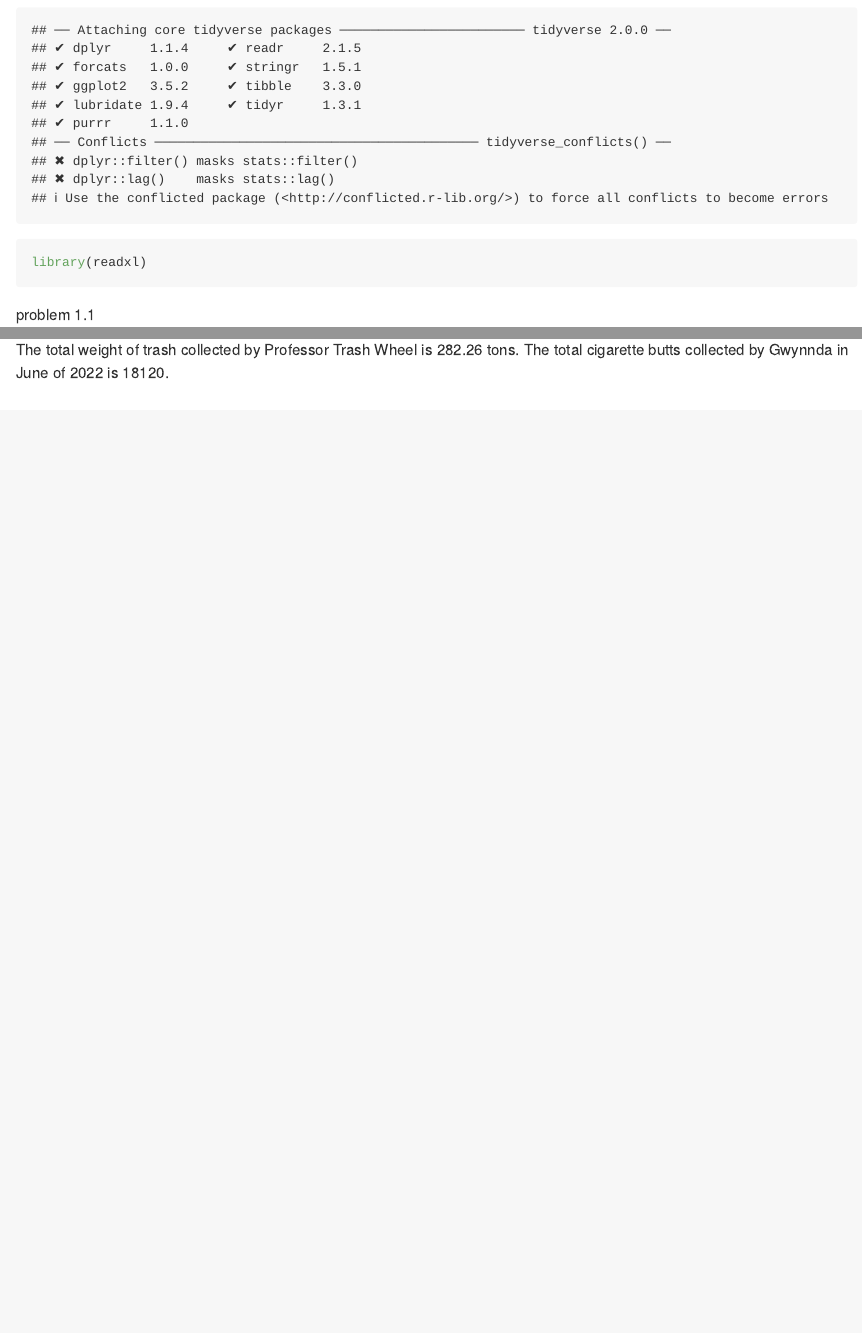
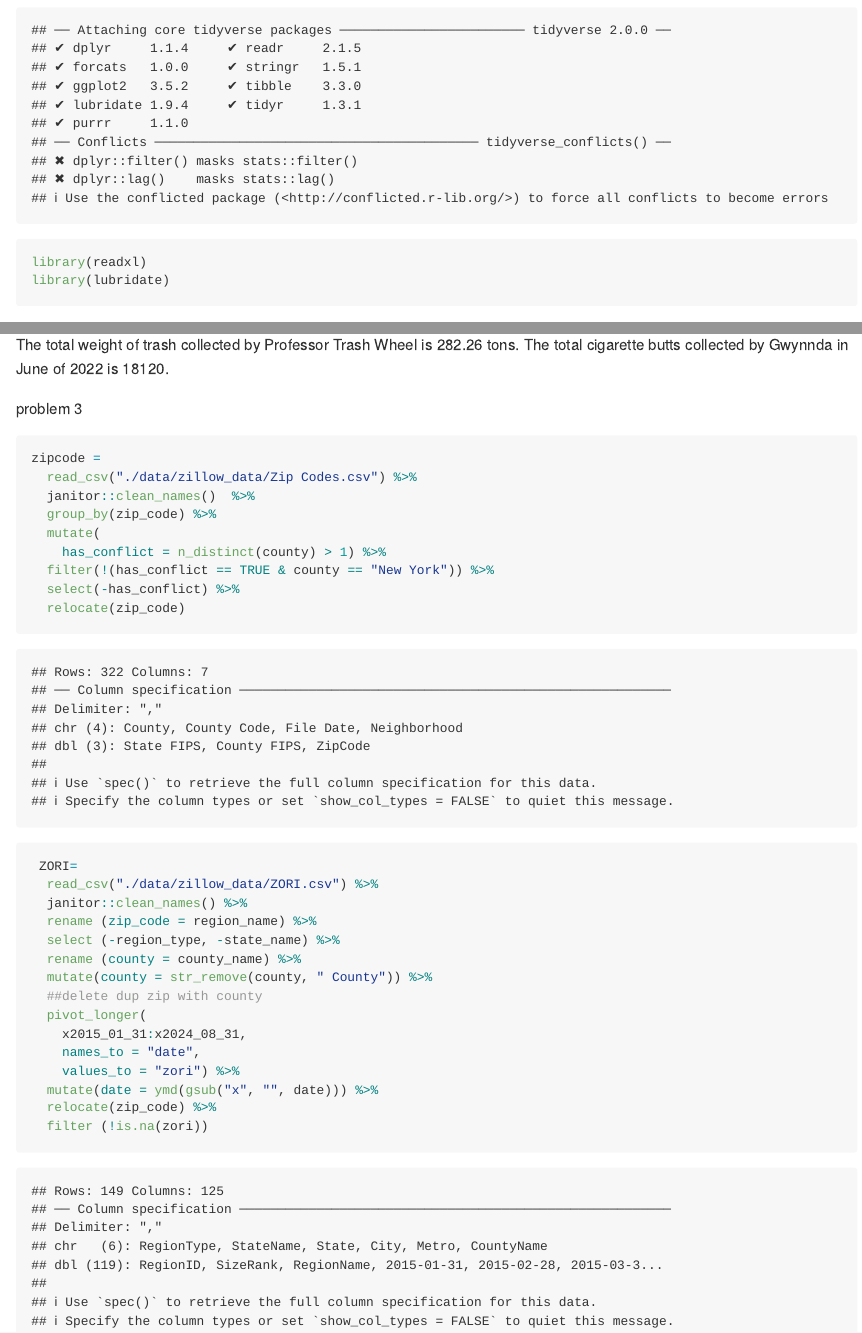
Before and after one commit to Hazel2508/p8105_hw2_hy2958, an R Markdown document (p8105_hw2_hy2958.Rmd): the page in a window 1100 px wide, from 170 px down, and a second part further down, joined at a grey line. The pictures show the output file p8105_hw2_hy2958.md that the author committed with the source, drawn offline in the style of GitHub.

Commit message:
problem 3, tidy the two data sheets

````diff
--- a/p8105_hw2_hy2958.Rmd
+++ b/p8105_hw2_hy2958.Rmd
@@ -6,6 +6,7 @@ output: github_document
 ```{r setup}
 library(tidyverse)
 library(readxl)
+library(lubridate)
 ```
 
 problem 1.1
@@ -165,3 +166,36 @@ trashtidy =
 The resulting datasheet include 1188 observations, include the "trashwheel" and "dumpster" to specify each dump, time variables such as "year", "month" and "date" and variables relate to the trash such as "weight_tons", "volume_cubic_yards" and the category such as plastic bottles, cigarette.
 
 The total weight of trash collected by Professor Trash Wheel is 282.26 tons. The total cigarette butts collected by Gwynnda in June of 2022 is 18120.
+
+problem 3
+
+```{r}
+zipcode =
+  read_csv("./data/zillow_data/Zip Codes.csv") %>%
+  janitor::clean_names()  %>%
+  group_by(zip_code) %>%
+  mutate(
+    has_conflict = n_distinct(county) > 1) %>%
+  filter(!(has_conflict == TRUE & county == "New York")) %>%
+  select(-has_conflict) %>%
+  relocate(zip_code)
+```
+
+```{r}
+ ZORI=
+  read_csv("./data/zillow_data/ZORI.csv") %>%
+  janitor::clean_names() %>%
+  rename (zip_code = region_name) %>%
+  select (-region_type, -state_name) %>%
+  rename (county = county_name) %>%
+  mutate(county = str_remove(county, " County")) %>%
+  ##delete dup zip with county
+  pivot_longer(
+    x2015_01_31:x2024_08_31,
+    names_to = "date",
+    values_to = "zori") %>%
+  mutate(date = ymd(gsub("x", "", date))) %>%
+  relocate(zip_code) %>%
+  filter (!is.na(zori))
+
+```
````
Also changed, not shown: p8105_hw2_hy2958.md.
